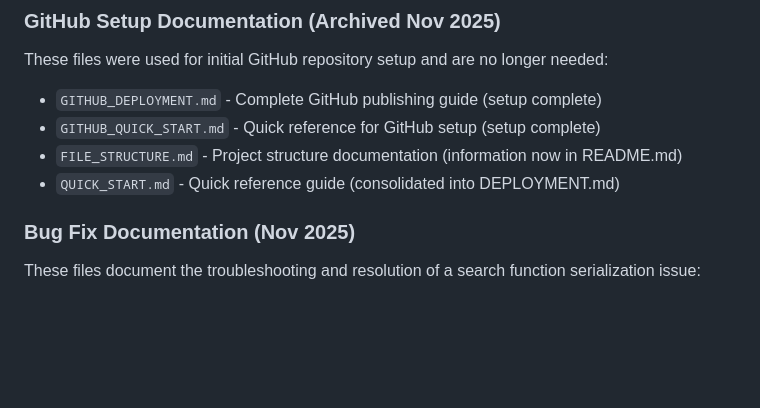
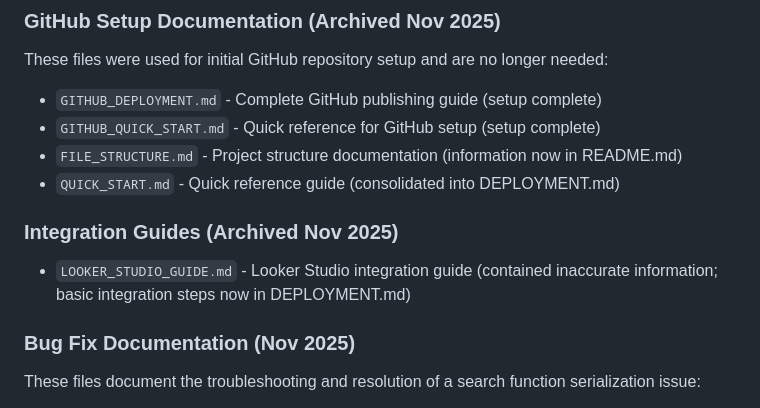
Before and after one commit to emailandiee-mje/invoice-manager, a Markdown page: docs-archive/README.md, the part around the change. GitHub-like rendering; blank space fills up the shorter version.

Commit message:
Archive LOOKER_STUDIO_GUIDE.md due to inaccurate information

```diff
--- a/docs-archive/README.md
+++ b/docs-archive/README.md
@@ -10,6 +10,9 @@ These files were used for initial GitHub repository setup and are no longer need
 - `GITHUB_QUICK_START.md` - Quick reference for GitHub setup (setup complete)
 - `FILE_STRUCTURE.md` - Project structure documentation (information now in README.md)
 - `QUICK_START.md` - Quick reference guide (consolidated into DEPLOYMENT.md)
+
+### Integration Guides (Archived Nov 2025)
+- `LOOKER_STUDIO_GUIDE.md` - Looker Studio integration guide (contained inaccurate information; basic integration steps now in DEPLOYMENT.md)
 
 ### Bug Fix Documentation (Nov 2025)
 These files document the troubleshooting and resolution of a search function serialization issue:
```
Also changed, not shown: README.md (+0 -1 lines), docs-archive/LOOKER_STUDIO_GUIDE.md (renamed from LOOKER_STUDIO_GUIDE.md).
